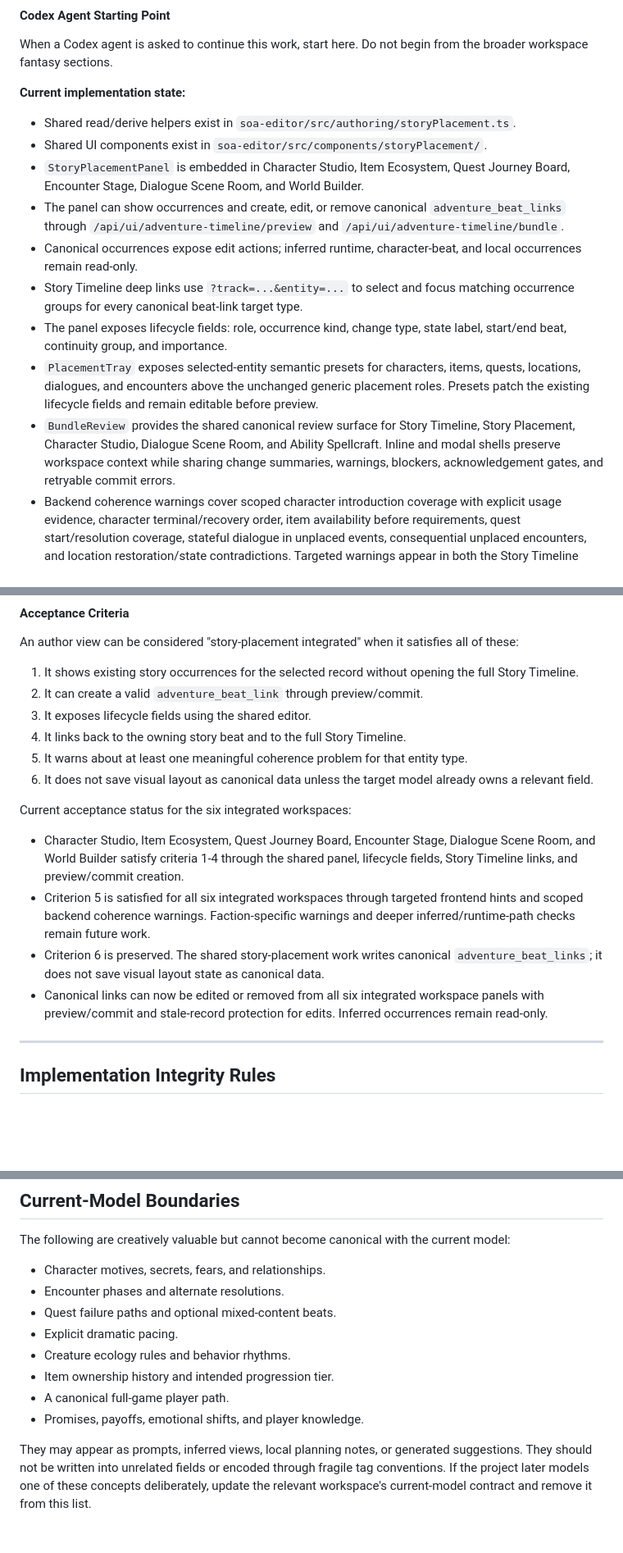
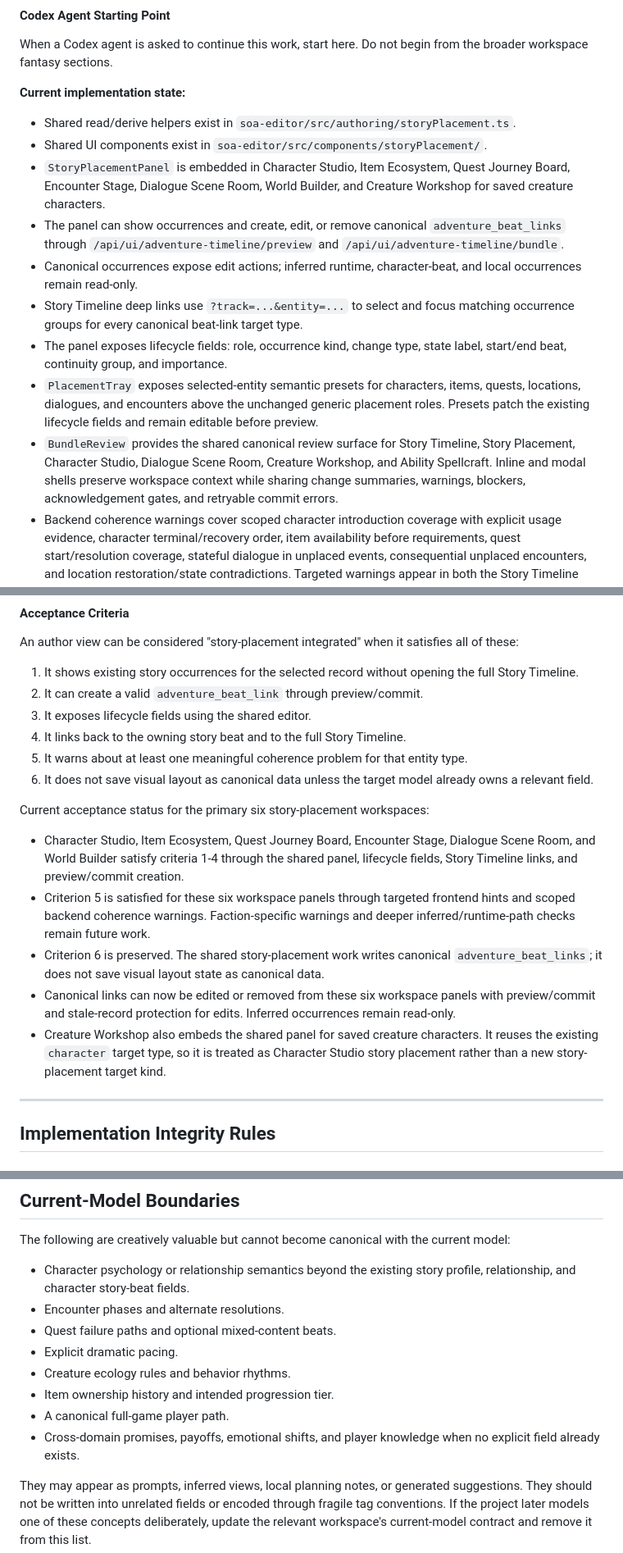
Before and after one commit to fabolze/SoAWebApp, a Markdown page: AUTHORING_WORKSPACES_GAME_DESIGN.md, 3 parts joined by grey strips. Shown at 82% size. Rendered like a GitHub page; blank space fills up the shorter version.

```diff
--- a/AUTHORING_WORKSPACES_GAME_DESIGN.md
+++ b/AUTHORING_WORKSPACES_GAME_DESIGN.md
@@ -107,13 +107,13 @@ When a Codex agent is asked to continue this work, start here. Do not begin from
 
 - Shared read/derive helpers exist in `soa-editor/src/authoring/storyPlacement.ts`.
 - Shared UI components exist in `soa-editor/src/components/storyPlacement/`.
-- `StoryPlacementPanel` is embedded in Character Studio, Item Ecosystem, Quest Journey Board, Encounter Stage, Dialogue Scene Room, and World Builder.
+- `StoryPlacementPanel` is embedded in Character Studio, Item Ecosystem, Quest Journey Board, Encounter Stage, Dialogue Scene Room, World Builder, and Creature Workshop for saved creature characters.
 - The panel can show occurrences and create, edit, or remove canonical `adventure_beat_links` through `/api/ui/adventure-timeline/preview` and `/api/ui/adventure-timeline/bundle`.
 - Canonical occurrences expose edit actions; inferred runtime, character-beat, and local occurrences remain read-only.
 - Story Timeline deep links use `?track=...&entity=...` to select and focus matching occurrence groups for every canonical beat-link target type.
 - The panel exposes lifecycle fields: role, occurrence kind, change type, state label, start/end beat, continuity group, and importance.
 - `PlacementTray` exposes selected-entity semantic presets for characters, items, quests, locations, dialogues, and encounters above the unchanged generic placement roles. Presets patch the existing lifecycle fields and remain editable before preview.
-- `BundleReview` provides the shared canonical review surface for Story Timeline, Story Placement, Character Studio, Dialogue Scene Room, and Ability Spellcraft. Inline and modal shells preserve workspace context while sharing change summaries, warnings, blockers, acknowledgement gates, and retryable commit errors.
+- `BundleReview` provides the shared canonical review surface for Story Timeline, Story Placement, Character Studio, Dialogue Scene Room, Creature Workshop, and Ability Spellcraft. Inline and modal shells preserve workspace context while sharing change summaries, warnings, blockers, acknowledgement gates, and retryable commit errors.
 - Backend coherence warnings cover scoped character introduction coverage with explicit usage evidence, character terminal/recovery order, item availability before requirements, quest start/resolution coverage, stateful dialogue in unplaced events, consequential unplaced encounters, and location restoration/state contradictions. Targeted warnings appear in both the Story Timeline issue lens and the owning workspace panel.
 - The current implementation is **generic placement integration with selected-entity semantic shortcuts**. It is not yet a finished custom interaction layer for every workspace.
 
@@ -309,12 +309,13 @@ An author view can be considered "story-placement integrated" when it satisfies
 5. It warns about at least one meaningful coherence problem for that entity type.
 6. It does not save visual layout as canonical data unless the target model already owns a relevant field.
 
-Current acceptance status for the six integrated workspaces:
+Current acceptance status for the primary six story-placement workspaces:
 
 - Character Studio, Item Ecosystem, Quest Journey Board, Encounter Stage, Dialogue Scene Room, and World Builder satisfy criteria 1-4 through the shared panel, lifecycle fields, Story Timeline links, and preview/commit creation.
-- Criterion 5 is satisfied for all six integrated workspaces through targeted frontend hints and scoped backend coherence warnings. Faction-specific warnings and deeper inferred/runtime-path checks remain future work.
+- Criterion 5 is satisfied for these six workspace panels through targeted frontend hints and scoped backend coherence warnings. Faction-specific warnings and deeper inferred/runtime-path checks remain future work.
 - Criterion 6 is preserved. The shared story-placement work writes canonical `adventure_beat_links`; it does not save visual layout state as canonical data.
-- Canonical links can now be edited or removed from all six integrated workspace panels with preview/commit and stale-record protection for edits. Inferred occurrences remain read-only.
+- Canonical links can now be edited or removed from these six workspace panels with preview/commit and stale-record protection for edits. Inferred occurrences remain read-only.
+- Creature Workshop also embeds the shared panel for saved creature characters. It reuses the existing `character` target type, so it is treated as Character Studio story placement rather than a new story-placement target kind.
 
 ---
 
@@ -1480,14 +1482,14 @@ This follows the safety model already established by character and world-builder
 
 The following are creatively valuable but cannot become canonical with the current model:
 
-- Character motives, secrets, fears, and relationships.
+- Character psychology or relationship semantics beyond the existing story profile, relationship, and character story-beat fields.
 - Encounter phases and alternate resolutions.
 - Quest failure paths and optional mixed-content beats.
 - Explicit dramatic pacing.
 - Creature ecology rules and behavior rhythms.
 - Item ownership history and intended progression tier.
 - A canonical full-game player path.
-- Promises, payoffs, emotional shifts, and player knowledge.
+- Cross-domain promises, payoffs, emotional shifts, and player knowledge when no explicit field already exists.
 
 They may appear as prompts, inferred views, local planning notes, or generated suggestions. They should not be written into unrelated fields or encoded through fragile tag conventions. If the project later models one of these concepts deliberately, update the relevant workspace's current-model contract and remove it from this list.
 
```
Also changed, not shown: other parts of AUTHORING_WORKSPACES_GAME_DESIGN.md (+14 -13 lines).
